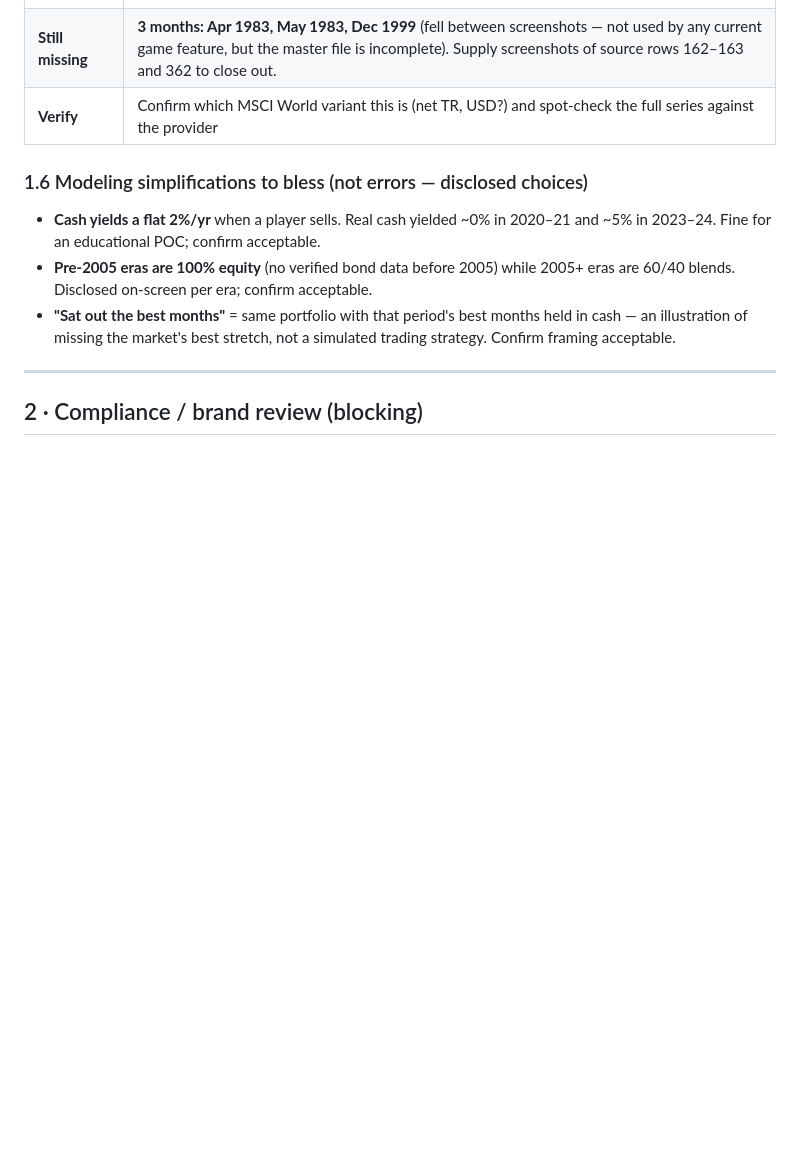
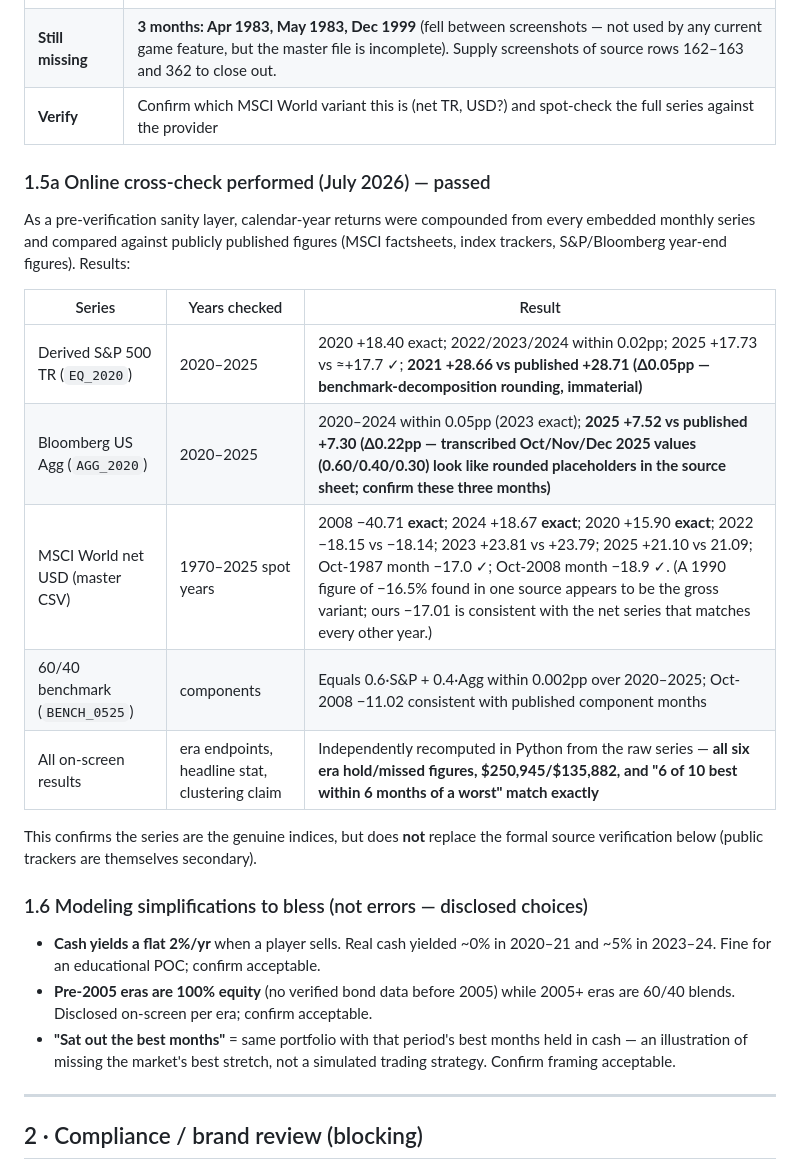
Before and after one commit to cheesin30/decisionframework, a Markdown page: VERIFICATION-CHECKLIST.md, the part around the change. Rendered like a GitHub page; blank space fills up the shorter version.

Commit message:
Record the online accuracy cross-check in the verification checklist
Compounded calendar-year returns from every embedded monthly series and
compared them against publicly published figures (MSCI factsheets and index
trackers, S&P/Bloomberg year-end numbers): MSCI World matches the published
net-USD series to ≤0.02pp with several exact years (2008 −40.71, 2024
+18.67, 2020 +15.90) and the correct Oct-1987/Oct-2008 crash months; the
derived S&P and Bloomberg Agg match within 0.05pp except two flagged items
(S&P 2021 Δ0.05pp from decomposition rounding; Agg late-2025 Δ0.22pp where
the transcribed final months look like rounded placeholders). All on-screen
results — six era endpoints, the $250,945/$135,882 headline stat, and the
best/worst clustering claim — were independently recomputed in Python from
the raw series and match exactly.

Co-Authored-By: Claude Fable 5 <noreply@anthropic.com>
Claude-Session: https://claude.ai/code/session_01EfdgwHTKZvsSK3ggYc4z9J

```diff
--- a/VERIFICATION-CHECKLIST.md
+++ b/VERIFICATION-CHECKLIST.md
@@ -58,6 +58,23 @@ check passed (2008-10 = −11.02%). Verify the full series against col G source.
 | **Still missing** | **3 months: Apr 1983, May 1983, Dec 1999** (fell between screenshots — not used by any current game feature, but the master file is incomplete). Supply screenshots of source rows 162–163 and 362 to close out. |
 | **Verify** | Confirm which MSCI World variant this is (net TR, USD?) and spot-check the full series against the provider |
 
+### 1.5a Online cross-check performed (July 2026) — passed
+
+As a pre-verification sanity layer, calendar-year returns were compounded from
+every embedded monthly series and compared against publicly published figures
+(MSCI factsheets, index trackers, S&P/Bloomberg year-end figures). Results:
+
+| Series | Years checked | Result |
+|---|---|---|
+| Derived S&P 500 TR (`EQ_2020`) | 2020–2025 | 2020 +18.40 exact; 2022/2023/2024 within 0.02pp; 2025 +17.73 vs ≈+17.7 ✓; **2021 +28.66 vs published +28.71 (Δ0.05pp — benchmark-decomposition rounding, immaterial)** |
+| Bloomberg US Agg (`AGG_2020`) | 2020–2025 | 2020–2024 within 0.05pp (2023 exact); **2025 +7.52 vs published +7.30 (Δ0.22pp — transcribed Oct/Nov/Dec 2025 values (0.60/0.40/0.30) look like rounded placeholders in the source sheet; confirm these three months)** |
+| MSCI World net USD (master CSV) | 1970–2025 spot years | 2008 −40.71 **exact**; 2024 +18.67 **exact**; 2020 +15.90 **exact**; 2022 −18.15 vs −18.14; 2023 +23.81 vs +23.79; 2025 +21.10 vs 21.09; Oct-1987 month −17.0 ✓; Oct-2008 month −18.9 ✓. (A 1990 figure of −16.5% found in one source appears to be the gross variant; ours −17.01 is consistent with the net series that matches every other year.) |
+| 60/40 benchmark (`BENCH_0525`) | components | Equals 0.6·S&P + 0.4·Agg within 0.002pp over 2020–2025; Oct-2008 −11.02 consistent with published component months |
+| All on-screen results | era endpoints, headline stat, clustering claim | Independently recomputed in Python from the raw series — **all six era hold/missed figures, $250,945/$135,882, and "6 of 10 best within 6 months of a worst" match exactly** |
+
+This confirms the series are the genuine indices, but does **not** replace the
+formal source verification below (public trackers are themselves secondary).
+
 ### 1.6 Modeling simplifications to bless (not errors — disclosed choices)
 
 - **Cash yields a flat 2%/yr** when a player sells. Real cash yielded ~0% in
```
